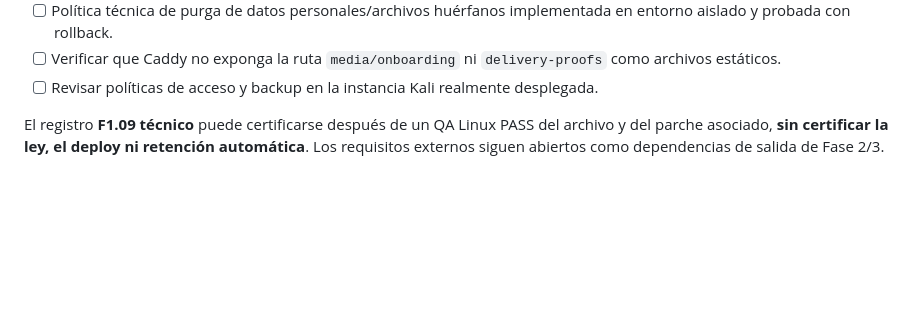
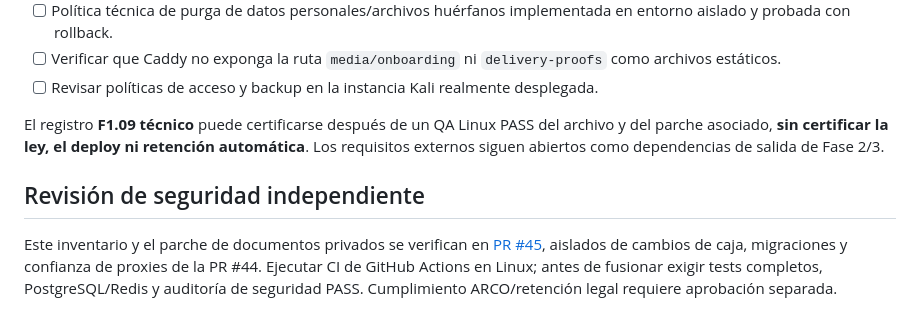
Before and after one commit to AlanPalacios23/AlanPalacios23-tala-eats-backend, a Markdown page: docs/FASE1-PRIVACIDAD-ACCESOS-DATOS-2026-10-15.md, the part around the change. Drawn GitHub-style; blank space fills up the shorter version.

Commit message:
docs(privacy): authorize isolated Linux security regressions for PR45

```diff
--- a/docs/FASE1-PRIVACIDAD-ACCESOS-DATOS-2026-10-15.md
+++ b/docs/FASE1-PRIVACIDAD-ACCESOS-DATOS-2026-10-15.md
@@ -55,3 +55,7 @@ No hay evidencia de una política completa automatizada de retención/purga para
 - [ ] Revisar políticas de acceso y backup en la instancia Kali realmente desplegada.
 
 El registro **F1.09 técnico** puede certificarse después de un QA Linux PASS del archivo y del parche asociado, **sin certificar la ley, el deploy ni retención automática**. Los requisitos externos siguen abiertos como dependencias de salida de Fase 2/3.
+
+## Revisión de seguridad independiente
+
+Este inventario y el parche de documentos privados se verifican en [PR #45](https://github.com/AlanPalacios23/AlanPalacios23-tala-eats-backend/pull/45), aislados de cambios de caja, migraciones y confianza de proxies de la PR #44. Ejecutar CI de GitHub Actions en Linux; antes de fusionar exigir tests completos, PostgreSQL/Redis y auditoría de seguridad PASS. Cumplimiento ARCO/retención legal requiere aprobación separada.
```
